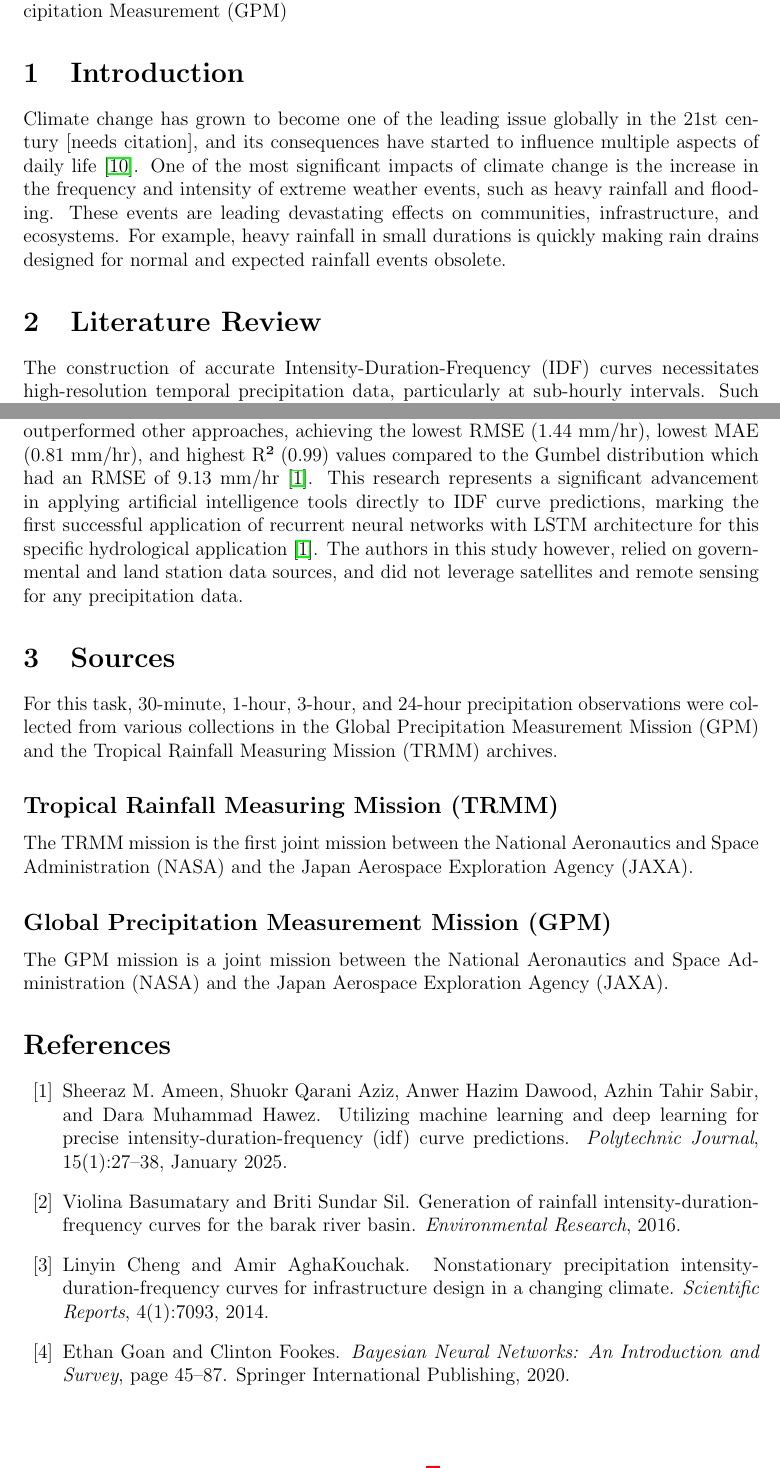
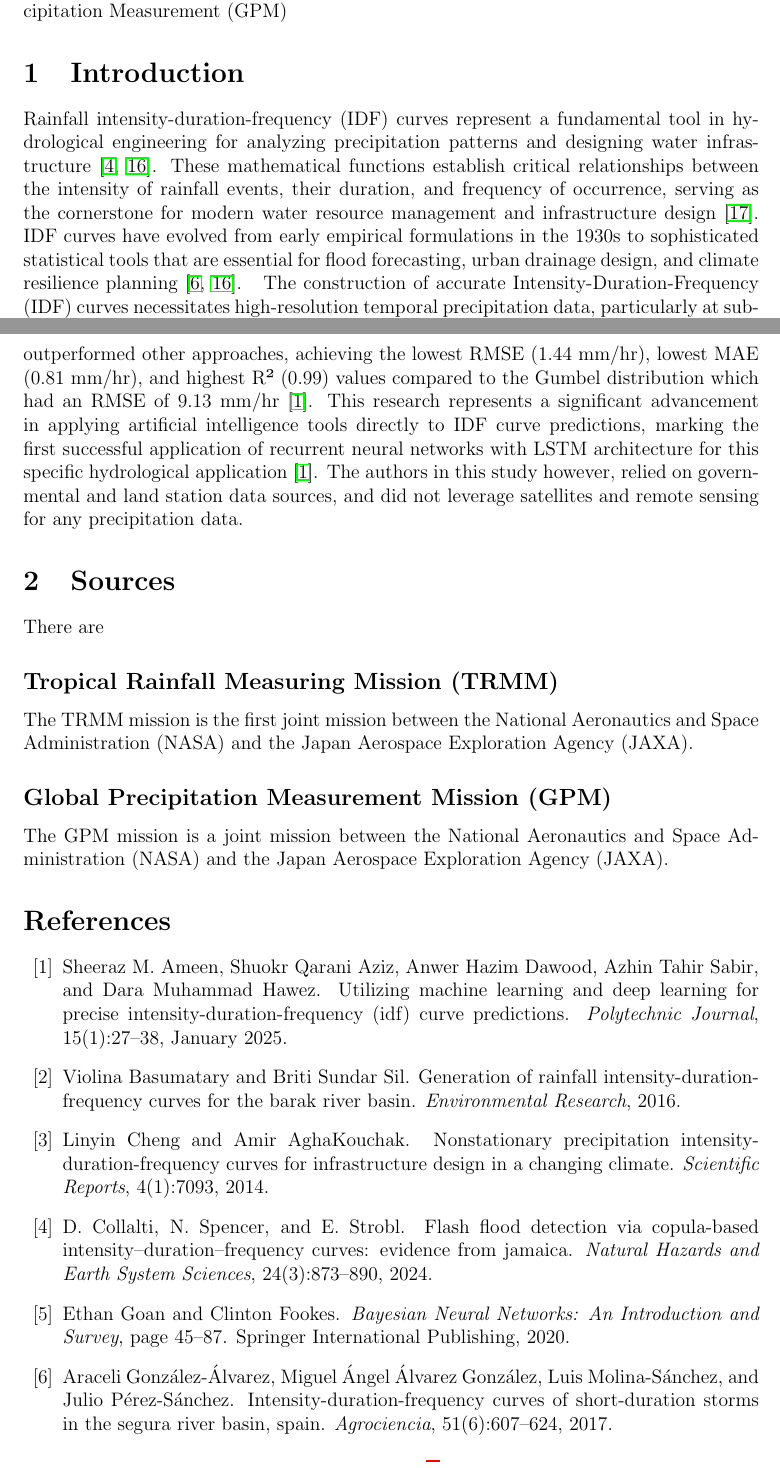
Before and after one commit to edargham/thesis-ai-idf, a LaTeX paper (report/base.tex, which reads report/references.bib, report/sect-introduction/intro.tex, report/sect-introduction/sect-definition/definition.tex): two parts of pages 2 and 4 of 5, joined at a grey line, cut so that both start at the same text. Compiled offline with pdfLaTeX.

Commit message:
Refactor document structure: remove literature review section, add definition section, and update sources section with GPM and TRMM data.

```diff
--- a/report/base.tex
+++ b/report/base.tex
@@ -25,7 +25,6 @@
 
 \input{abstract/abstract.tex}
 \input{sect-introduction/intro}
-\input{sect-lit-review/lit-review}
 \input{sect-sources/sources}
 
 \bibliographystyle{plain}
--- a/report/references.bib
+++ b/report/references.bib
@@ -203,3 +203,11 @@
   eprint   = {https://ascelibrary.org/doi/pdf/10.1061/%28ASCE%291084-0699%282000%295%3A2%28115%29},
   abstract = { In this two-part series, the writers investigate the role of artificial neural networks (ANNs) in hydrology. ANNs are gaining popularity, as is evidenced by the increasing number of papers on this topic appearing in hydrology journals, especially over the last decade. In terms of hydrologic applications, this modeling tool is still in its nascent stages. The practicing hydrologic community is just becoming aware of the potential of ANNs as an alternative modeling tool. This paper is intended to serve as an introduction to ANNs for hydrologists. Apart from descriptions of various aspects of ANNs and some guidelines on their usage, this paper offers a brief comparison of the nature of ANNs and other modeling philosophies in hydrology. A discussion on the strengths and limitations of ANNs brings out the similarities they have with other modeling approaches, such as the physical model. }
 }
+
+@article{nhess-24-873-2024,
+  author  = {Collalti, D. and Spencer, N. and Strobl, E.},
+  title   = {Flash flood detection via copula-based intensity--duration--frequency curves: evidence from Jamaica},
+  journal = {Natural Hazards and Earth System Sciences},
+  volume  = {24},
+  year    = {2024},
+  number  = {3},
@@ -205,0 +232,4 @@
+  title     = {Intensity-Duration-Frequency Curves of Short-Duration Storms in the Segura River Basin, Spain},
+  journal   = {Agrociencia},
+  volume    = {51},
+  number    = {6},
--- a/report/sect-introduction/intro.tex
+++ b/report/sect-introduction/intro.tex
@@ -1,3 +1,4 @@
 \section{Introduction}
 
-Climate change has grown to become one of the leading issue globally in the 21st century [needs citation], and its consequences have started to influence multiple aspects of daily life~\cite{lelieveld2012climate}. One of the most significant impacts of climate change is the increase in the frequency and intensity of extreme weather events, such as heavy rainfall and flooding. These events are leading devastating effects on communities, infrastructure, and ecosystems. For example, heavy rainfall in small durations is quickly making rain drains designed for normal and expected rainfall events obsolete.
+\input{sect-introduction/sect-definition/definition}
+\input{sect-introduction/sect-lit-review/lit-review}
--- /dev/null
+++ b/report/sect-introduction/sect-definition/definition.tex
@@ -0,0 +1,3 @@
+Rainfall intensity-duration-frequency (IDF) curves represent a fundamental tool in hydrological engineering for analyzing precipitation patterns and designing water infrastructure~\cite{nhess-24-873-2024, doi:10.1061/TACEAT.0004286}.
+These mathematical functions establish critical relationships between the intensity of rainfall events, their duration, and frequency of occurrence, serving as the cornerstone for modern water resource management and infrastructure design~\cite{egusphere-2025-621}.
+IDF curves have evolved from early empirical formulations in the 1930s to sophisticated statistical tools that are essential for flood forecasting, urban drainage design, and climate resilience planning~\cite{GonzalezAlvarez2017, doi:10.1061/TACEAT.0004286}.
--- a/report/sect-lit-review/lit-review.tex
+++ b/report/sect-introduction/sect-lit-review/lit-review.tex
@@ -1,4 +1,3 @@
-\section{Literature Review}
 The construction of accurate Intensity-Duration-Frequency (IDF) curves necessitates high-resolution temporal precipitation data, particularly at sub-hourly intervals. Such data is critical for the design of urban drainage systems and for robust flood risk assessments, as short-duration extreme rainfall events can precipitate unforeseen natural disasters, potentially resulting in significant loss of life and considerable economic costs~\cite{hess-28-375-2024}.
 In many regions, particularly within developing countries, the limited density of rain-gauge networks constrains spatial coverage and consequently compromises the accuracy of rainfall estimates~\cite{basumatary2016}. This scarcity in high-resolution data poses considerable challenges for engineers, as it hinders the acquisition of sub-hourly precipitation measurements required for the reliable construction of IDF curves, often necessitating the use of suboptimal IDF relationships~\cite{basumatary2016}.
 
--- a/report/sect-sources/sources.tex
+++ b/report/sect-sources/sources.tex
@@ -1,6 +1,5 @@
 \section{Sources}
-For this task, 30-minute, 1-hour, 3-hour, and 24-hour precipitation observations were collected from various collections in the Global Precipitation Measurement Mission (GPM) and the Tropical Rainfall Measuring Mission (TRMM) archives.
-
+There are
 \subsection*{Tropical Rainfall Measuring Mission (TRMM)}
 The TRMM mission is the first joint mission between the National Aeronautics and Space Administration (NASA) and the Japan Aerospace Exploration Agency (JAXA).
 
```
Also changed, not shown: report/sect-introduction/sect-background/background.tex (added), report/references.bib (39 more changed lines).
